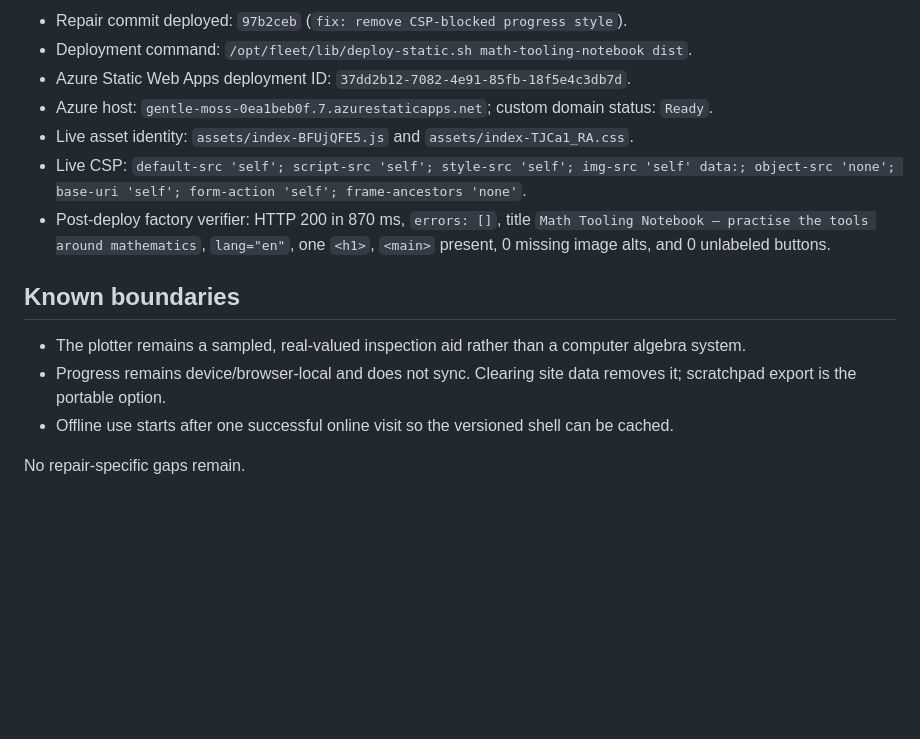
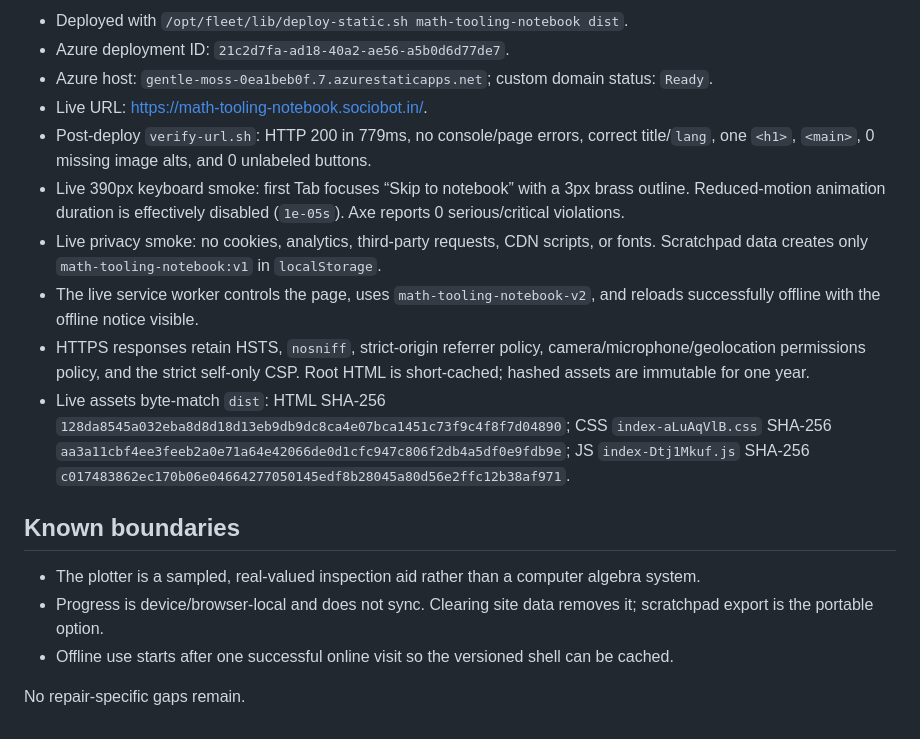
Before and after one commit to B-Divyesh/sf-math-tooling-notebook, a Markdown page: .factory/handoff.md, the part around one of its changes. GitHub-like rendering; blank space fills up the shorter version.

```diff
--- a/.factory/handoff.md
+++ b/.factory/handoff.md
@@ -61,16 +51,19 @@ Results on 2026-08-28:
 
-- Repair commit deployed: `97b2ceb` (`fix: remove CSP-blocked progress style`).
-- Deployment command: `/opt/fleet/lib/deploy-static.sh math-tooling-notebook dist`.
-- Azure Static Web Apps deployment ID: `37dd2b12-7082-4e91-85fb-18f5e4c3db7d`.
+- Deployed with `/opt/fleet/lib/deploy-static.sh math-tooling-notebook dist`.
+- Azure deployment ID: `21c2d7fa-ad18-40a2-ae56-a5b0d6d77de7`.
 - Azure host: `gentle-moss-0ea1beb0f.7.azurestaticapps.net`; custom domain status: `Ready`.
-- Live asset identity: `assets/index-BFUjQFE5.js` and `assets/index-TJCa1_RA.css`.
-- Live CSP: `default-src 'self'; script-src 'self'; style-src 'self'; img-src 'self' data:; object-src 'none'; base-uri 'self'; form-action 'self'; frame-ancestors 'none'`.
-- Post-deploy factory verifier: HTTP 200 in 870 ms, `errors: []`, title `Math Tooling Notebook — practise the tools around mathematics`, `lang="en"`, one `<h1>`, `<main>` present, 0 missing image alts, and 0 unlabeled buttons.
+- Live URL: <https://math-tooling-notebook.sociobot.in/>.
+- Post-deploy `verify-url.sh`: HTTP 200 in 779ms, no console/page errors, correct title/`lang`, one `<h1>`, `<main>`, 0 missing image alts, and 0 unlabeled buttons.
+- Live 390px keyboard smoke: first Tab focuses “Skip to notebook” with a 3px brass outline. Reduced-motion animation duration is effectively disabled (`1e-05s`). Axe reports 0 serious/critical violations.
+- Live privacy smoke: no cookies, analytics, third-party requests, CDN scripts, or fonts. Scratchpad data creates only `math-tooling-notebook:v1` in `localStorage`.
+- The live service worker controls the page, uses `math-tooling-notebook-v2`, and reloads successfully offline with the offline notice visible.
+- HTTPS responses retain HSTS, `nosniff`, strict-origin referrer policy, camera/microphone/geolocation permissions policy, and the strict self-only CSP. Root HTML is short-cached; hashed assets are immutable for one year.
+- Live assets byte-match `dist`: HTML SHA-256 `128da8545a032eba8d8d18d13eb9db9dc8ca4e07bca1451c73f9c4f8f7d04890`; CSS `index-aLuAqVlB.css` SHA-256 `aa3a11cbf4ee3feeb2a0e71a64e42066de0d1cfc947c806f2db4a5df0e9fdb9e`; JS `index-Dtj1Mkuf.js` SHA-256 `c017483862ec170b06e04664277050145edf8b28045a80d56e2ffc12b38af971`.
 
 ## Known boundaries
 
-- The plotter remains a sampled, real-valued inspection aid rather than a computer algebra system.
-- Progress remains device/browser-local and does not sync. Clearing site data removes it; scratchpad export is the portable option.
+- The plotter is a sampled, real-valued inspection aid rather than a computer algebra system.
+- Progress is device/browser-local and does not sync. Clearing site data removes it; scratchpad export is the portable option.
 - Offline use starts after one successful online visit so the versioned shell can be cached.
 
 No repair-specific gaps remain.
```
Also changed, not shown: other parts of .factory/handoff.md (+27 -37 lines).
